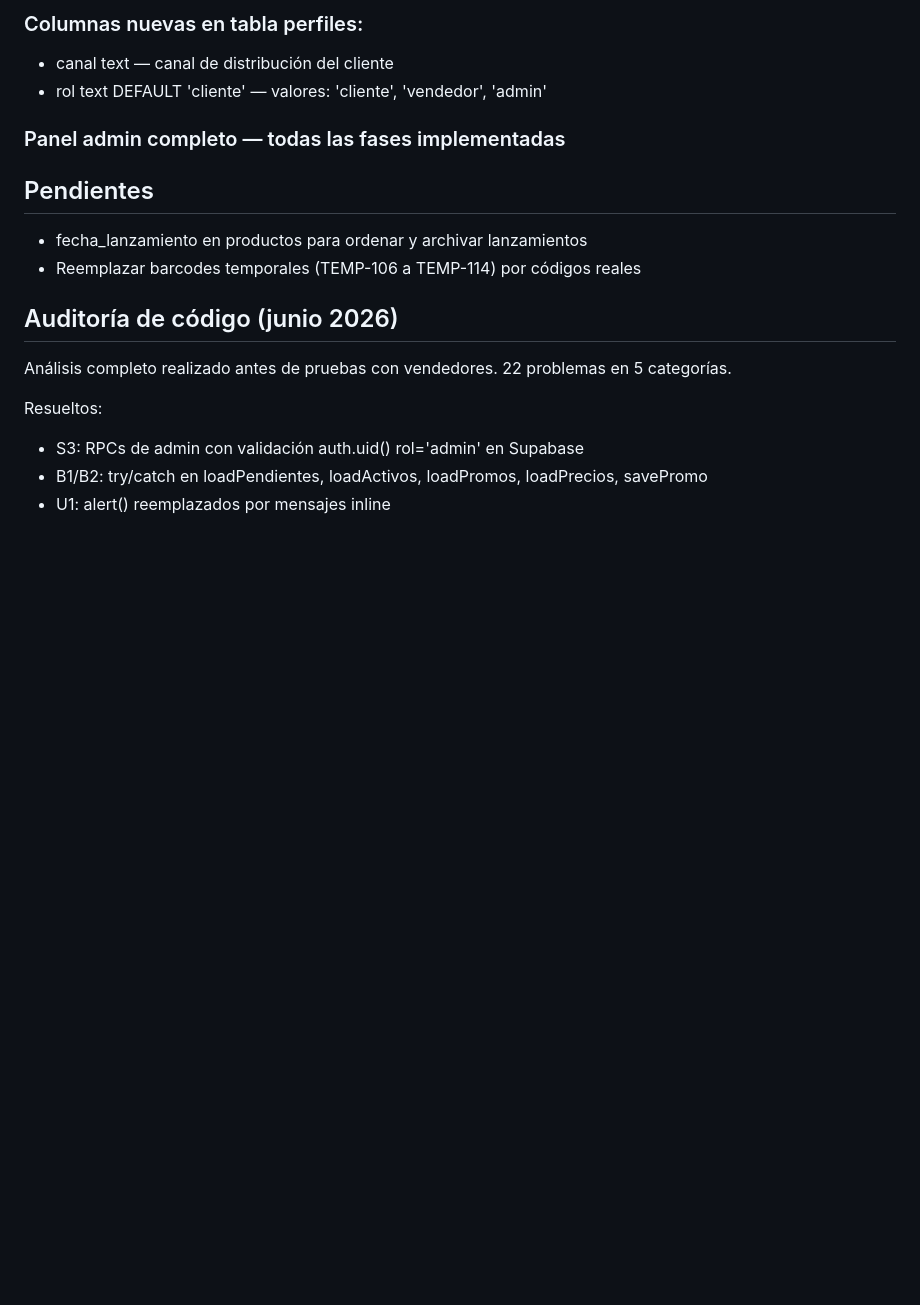
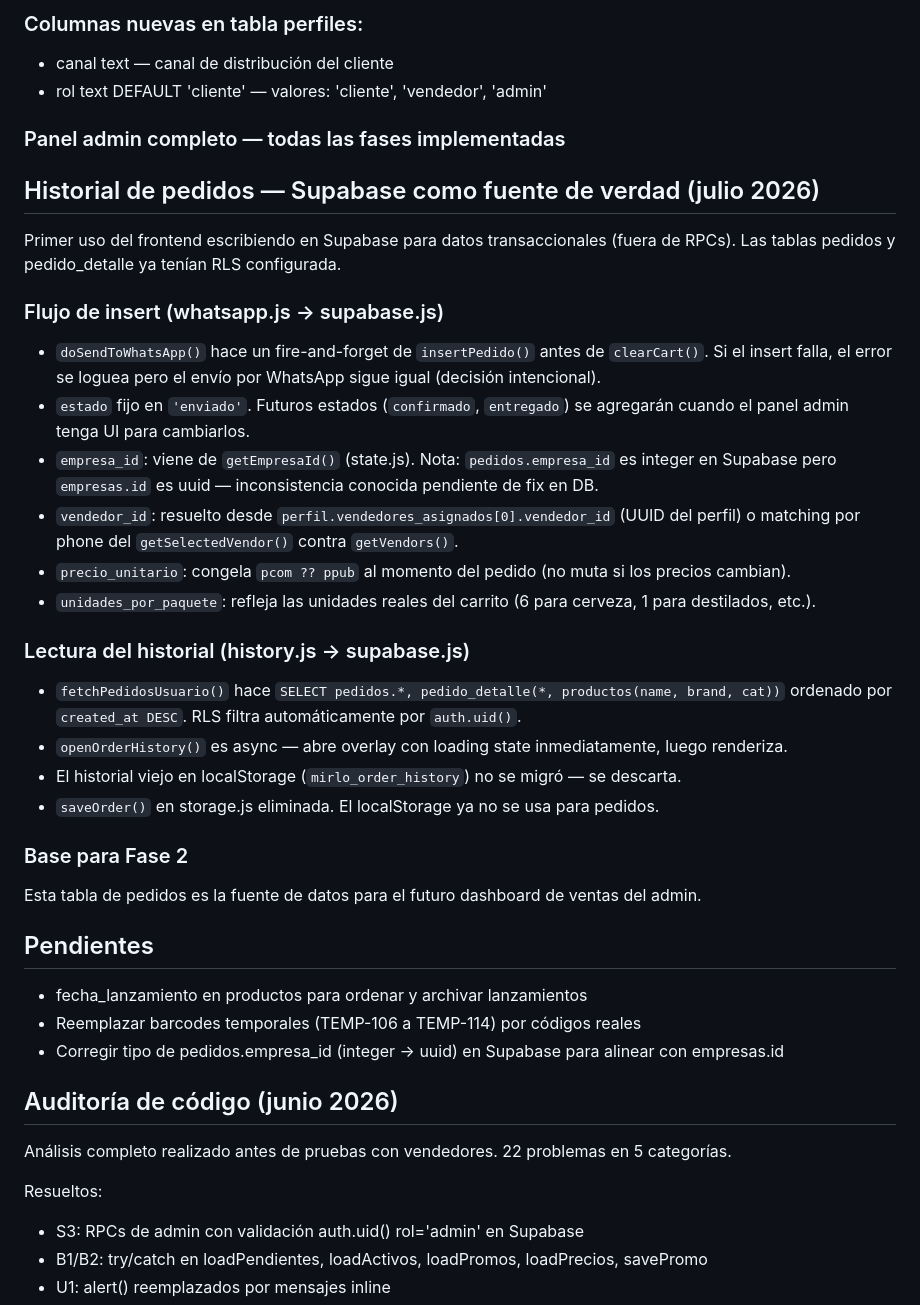
Before and after one commit to Luis-code90/catalogo, a Markdown page: CLAUDE.md, the part around the change. Rendered like a GitHub page; blank space fills up the shorter version.

Commit message:
docs: documentar migración de historial a Supabase en CLAUDE.md
Nuevo bloque 'Historial de pedidos — Supabase como fuente de verdad':
flujo de insert, decisión fire-and-forget, campos congelados al pedido,
lectura en history.js, base para dashboard Fase 2.
Pendiente agregado: corregir tipo pedidos.empresa_id (integer→uuid).

Co-Authored-By: Claude Sonnet 4.6 <noreply@anthropic.com>

```diff
--- a/CLAUDE.md
+++ b/CLAUDE.md
@@ -357,9 +357,36 @@ Si el usuario no es admin, lanzan RAISE EXCEPTION 'Acceso denegado'.
 
 ### Panel admin completo — todas las fases implementadas
 
+## Historial de pedidos — Supabase como fuente de verdad (julio 2026)
+Primer uso del frontend escribiendo en Supabase para datos transaccionales
+(fuera de RPCs). Las tablas pedidos y pedido_detalle ya tenían RLS configurada.
+
+### Flujo de insert (whatsapp.js → supabase.js)
+- `doSendToWhatsApp()` hace un fire-and-forget de `insertPedido()` antes de `clearCart()`.
+  Si el insert falla, el error se loguea pero el envío por WhatsApp sigue igual (decisión intencional).
+- `estado` fijo en `'enviado'`. Futuros estados (`confirmado`, `entregado`) se agregarán
+  cuando el panel admin tenga UI para cambiarlos.
+- `empresa_id`: viene de `getEmpresaId()` (state.js). Nota: `pedidos.empresa_id` es integer
+  en Supabase pero `empresas.id` es uuid — inconsistencia conocida pendiente de fix en DB.
+- `vendedor_id`: resuelto desde `perfil.vendedores_asignados[0].vendedor_id` (UUID del perfil)
+  o matching por phone del `getSelectedVendor()` contra `getVendors()`.
+- `precio_unitario`: congela `pcom ?? ppub` al momento del pedido (no muta si los precios cambian).
+- `unidades_por_paquete`: refleja las unidades reales del carrito (6 para cerveza, 1 para destilados, etc.).
+
+### Lectura del historial (history.js → supabase.js)
+- `fetchPedidosUsuario()` hace `SELECT pedidos.*, pedido_detalle(*, productos(name, brand, cat))`
+  ordenado por `created_at DESC`. RLS filtra automáticamente por `auth.uid()`.
+- `openOrderHistory()` es async — abre overlay con loading state inmediatamente, luego renderiza.
+- El historial viejo en localStorage (`mirlo_order_history`) no se migró — se descarta.
+- `saveOrder()` en storage.js eliminada. El localStorage ya no se usa para pedidos.
+
+### Base para Fase 2
+Esta tabla de pedidos es la fuente de datos para el futuro dashboard de ventas del admin.
+
 ## Pendientes
 - fecha_lanzamiento en productos para ordenar y archivar lanzamientos
 - Reemplazar barcodes temporales (TEMP-106 a TEMP-114) por códigos reales
+- Corregir tipo de pedidos.empresa_id (integer → uuid) en Supabase para alinear con empresas.id
 
 ## Auditoría de código (junio 2026)
 Análisis completo realizado antes de pruebas con vendedores. 22 problemas en 5 categorías.
```
